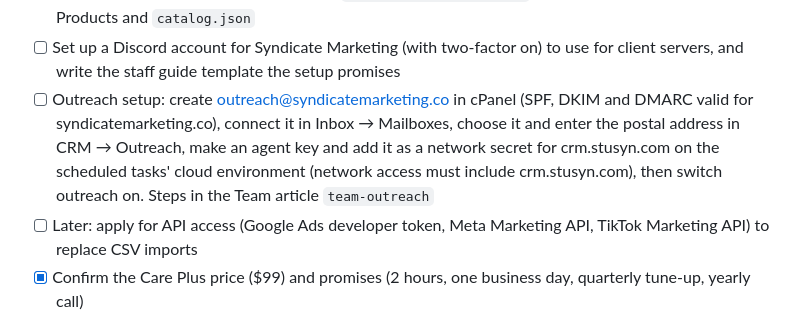
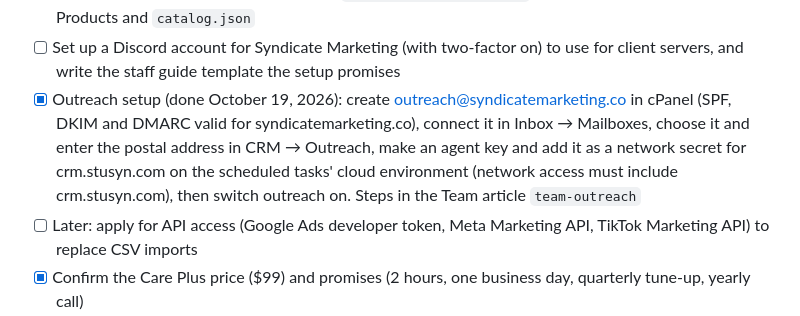
Before and after one commit to cgrdavis123-svg/syndicate, a Markdown page: CLAUDE.md, the part around the change. GitHub-like rendering.

Commit message:
Mark outreach setup done
Co-Authored-By: Claude Opus 5.5 <noreply@anthropic.com>
Claude-Session: https://claude.ai/code/session_01E7Ha7i6fchAYFXdhryNPpY

```diff
--- a/CLAUDE.md
+++ b/CLAUDE.md
@@ -947,7 +947,7 @@ All setup items below were done by October 18, 2026, except the ones still open.
 - [ ] Confirm the `starter-500` offer limits before emailing it: 10 spots, ends November 30, 2026 (change both in CRM → Store → Offers; the page and checkout follow). Read Grady's note on the page and edit it if it doesn't sound like you
 - [ ] Confirm the community prices ($300 setup, $125 audit, $350/mo, $650/mo, $150 press kit) and promises (weekday vs daily check-ins, reports within one business day, events per month, volunteer mods on Plus), and read Grady's note on `gaming-communities.html`. Change prices in CRM → Store → Products and `catalog.json`
 - [ ] Set up a Discord account for Syndicate Marketing (with two-factor on) to use for client servers, and write the staff guide template the setup promises
-- [ ] Outreach setup: create outreach@syndicatemarketing.co in cPanel (SPF, DKIM and DMARC valid for syndicatemarketing.co), connect it in Inbox → Mailboxes, choose it and enter the postal address in CRM → Outreach, make an agent key and add it as a network secret for crm.stusyn.com on the scheduled tasks' cloud environment (network access must include crm.stusyn.com), then switch outreach on. Steps in the Team article `team-outreach`
+- [x] Outreach setup (done October 19, 2026): create outreach@syndicatemarketing.co in cPanel (SPF, DKIM and DMARC valid for syndicatemarketing.co), connect it in Inbox → Mailboxes, choose it and enter the postal address in CRM → Outreach, make an agent key and add it as a network secret for crm.stusyn.com on the scheduled tasks' cloud environment (network access must include crm.stusyn.com), then switch outreach on. Steps in the Team article `team-outreach`
 - [ ] Later: apply for API access (Google Ads developer token, Meta Marketing API, TikTok Marketing API) to replace CSV imports
 - [x] Confirm the Care Plus price ($99) and promises (2 hours, one business day, quarterly tune-up, yearly call)
 
```
